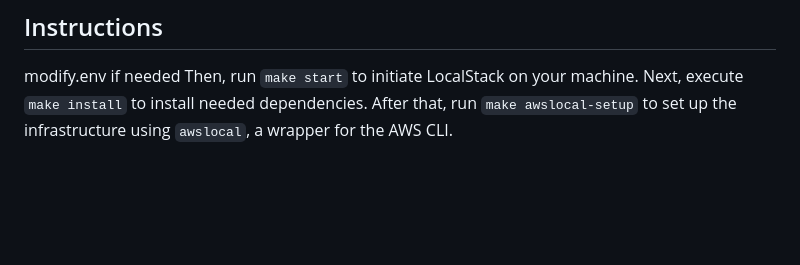
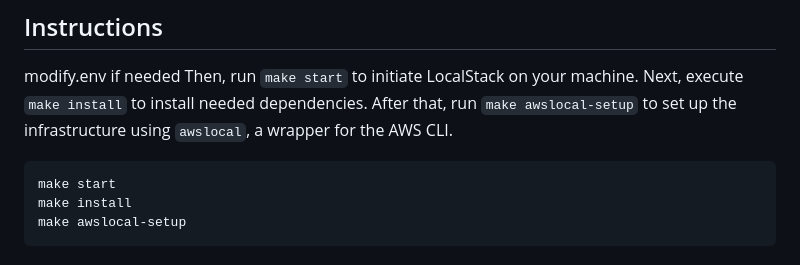
Before and after one commit to andrewcurry2024/localstacks3ETL, a Markdown page: README.md, the part around the change. Rendered like a GitHub page; blank space fills up the shorter version.

````diff
--- a/README.md
+++ b/README.md
@@ -47,3 +47,8 @@ modify.env if needed
 Then, run `make start` to initiate LocalStack on your machine.
 Next, execute `make install` to install needed dependencies.
 After that, run `make awslocal-setup` to set up the infrastructure using `awslocal`, a wrapper for the AWS CLI.
+```bash
+make start
+make install
+make awslocal-setup
+```
````
